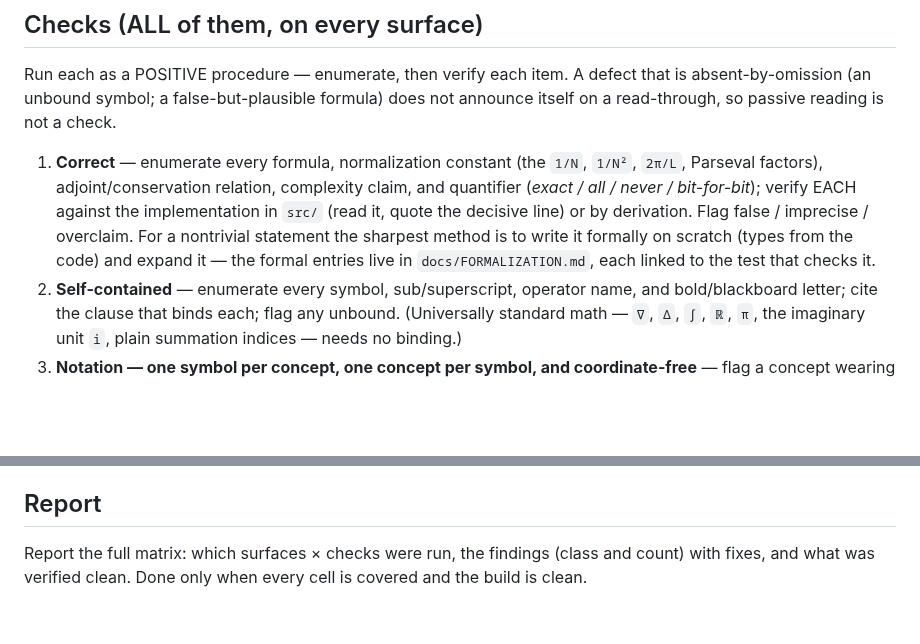
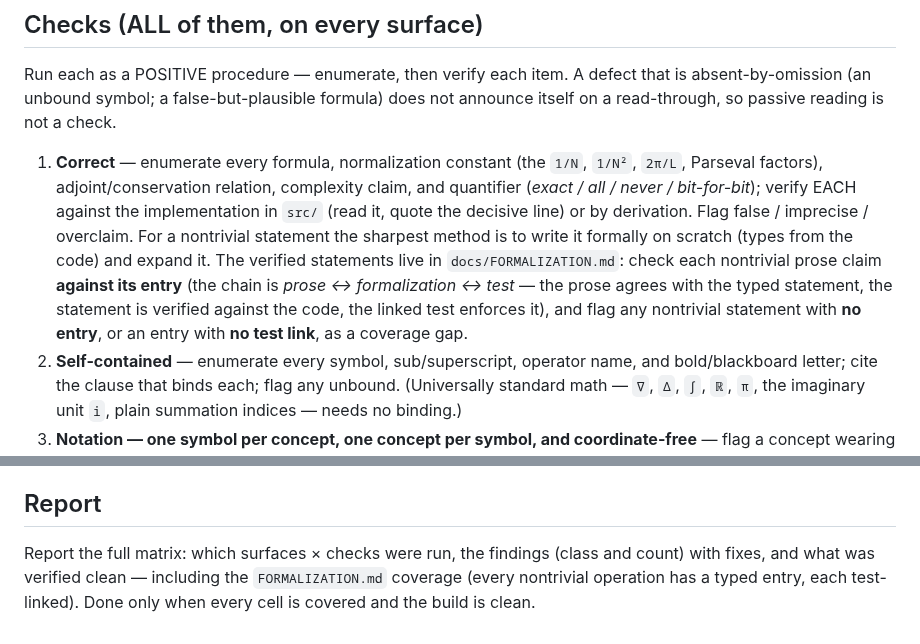
Before and after one commit to GrigorySarnitsky/GBGPeriodicFields.jl, a Markdown page: .claude/commands/check-docs.md, 2 parts joined by grey strips. Drawn GitHub-style; blank space fills up the shorter version.

```diff
--- a/.claude/commands/check-docs.md
+++ b/.claude/commands/check-docs.md
@@ -27,8 +27,11 @@ reading is not a check.
    factors), adjoint/conservation relation, complexity claim, and quantifier (*exact / all / never /
    bit-for-bit*); verify EACH against the implementation in `src/` (read it, quote the decisive line) or by
    derivation. Flag false / imprecise / overclaim. For a nontrivial statement the sharpest method is to
-   write it formally on scratch (types from the code) and expand it — the formal entries live in
-   `docs/FORMALIZATION.md`, each linked to the test that checks it.
+   write it formally on scratch (types from the code) and expand it. The verified statements live in
+   `docs/FORMALIZATION.md`: check each nontrivial prose claim **against its entry** (the chain is *prose ↔
+   formalization ↔ test* — the prose agrees with the typed statement, the statement is verified against the
+   code, the linked test enforces it), and flag any nontrivial statement with **no entry**, or an entry with
+   **no test link**, as a coverage gap.
 2. **Self-contained** — enumerate every symbol, sub/superscript, operator name, and bold/blackboard letter;
    cite the clause that binds each; flag any unbound. (Universally standard math — `∇`, `Δ`, `∫`, `ℝ`, `π`,
    the imaginary unit `i`, plain summation indices — needs no binding.)
@@ -64,4 +67,5 @@ definitions; this command runs all of them.
 ## Report
 
 Report the full matrix: which surfaces × checks were run, the findings (class and count) with fixes, and
-what was verified clean. Done only when every cell is covered and the build is clean.
+what was verified clean — including the `FORMALIZATION.md` coverage (every nontrivial operation has a typed
+entry, each test-linked). Done only when every cell is covered and the build is clean.
```
Also changed, not shown: CLAUDE.md (+8 -5 lines).
